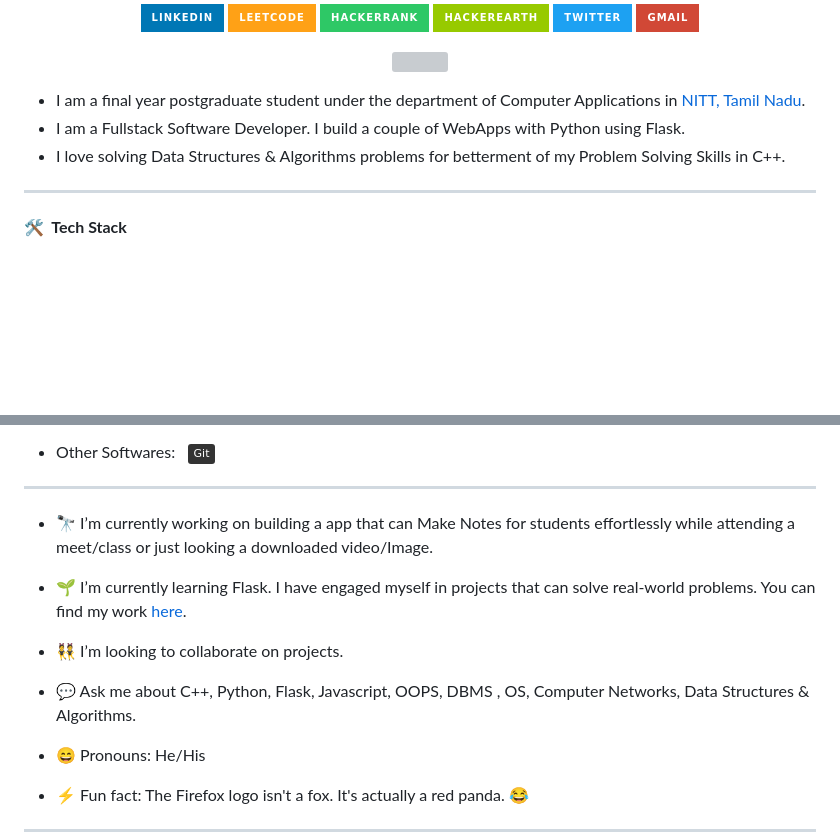
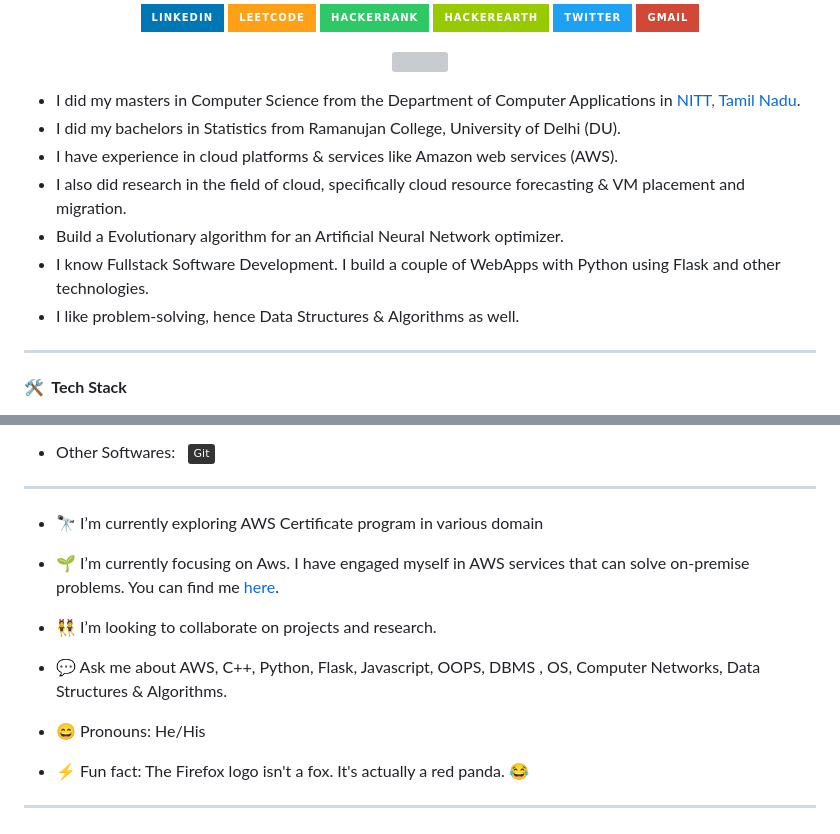
Before and after one commit to Rakesh-Bairwa/Rakesh-Bairwa, a Markdown page: README.md, 2 parts joined by grey strips. Drawn GitHub-style; badges without logos; blank space fills up the shorter version; grey boxes are pictures that could not be loaded.

```diff
--- a/README.md
+++ b/README.md
@@ -11,9 +11,13 @@
 <p align="center"> <img src="https://komarev.com/ghpvc/?username=Rakesh-Bairwa&label=Profile%20Visits&color=blue&style=plastic%22%20alt=%22Rakesh-Bairwa"/> </p>
 
 
-* I am a final year postgraduate student under the department of Computer Applications in [NITT, Tamil Nadu](https://www.nitt.edu/).
-* I am a Fullstack Software Developer. I build a couple of WebApps with Python using Flask.
-* I love solving Data Structures & Algorithms problems for betterment of my Problem Solving Skills in C++.
+* I did my masters in Computer Science from the Department of Computer Applications in [NITT, Tamil Nadu](https://www.nitt.edu/).
+* I did my bachelors in Statistics from Ramanujan College, University of Delhi (DU).
+* I have experience in cloud platforms & services like Amazon web services (AWS).
+* I also did research in the field of cloud, specifically cloud resource forecasting & VM placement and migration.
+* Build a Evolutionary algorithm for an Artificial Neural Network optimizer.
+* I know Fullstack Software Development. I build a couple of WebApps with Python using Flask and other technologies.
+* I like problem-solving, hence Data Structures & Algorithms as well.
 
 ***
 
@@ -48,13 +52,13 @@
   ![Git](https://img.shields.io/badge/-Git-333333?style=flat&logo=git)
 ***
 
--  🔭 I’m currently working on building a app that can Make Notes for students effortlessly while attending a meet/class or just looking a downloaded video/Image.
+-  🔭 I’m currently exploring AWS Certificate program in various domain
 
--  🌱 I’m currently learning Flask. I have engaged myself in projects that can solve real-world problems. You can find my work [here](https://github.com/Rakesh-Bairwa?tab=repositories).
+-  🌱 I’m currently focusing on Aws. I have engaged myself in AWS services that can solve on-premise problems. You can find me [here](https://www.linkedin.com/in/rakesh-bairwa/).
 
--  👯 I’m looking to collaborate on projects.
+-  👯 I’m looking to collaborate on projects and research.
 
--  💬 Ask me about C++, Python, Flask, Javascript, OOPS, DBMS , OS, Computer Networks, Data Structures & Algorithms.
+-  💬 Ask me about AWS, C++, Python, Flask, Javascript, OOPS, DBMS , OS, Computer Networks, Data Structures & Algorithms.
 
 -  😄 Pronouns: He/His
 
```
